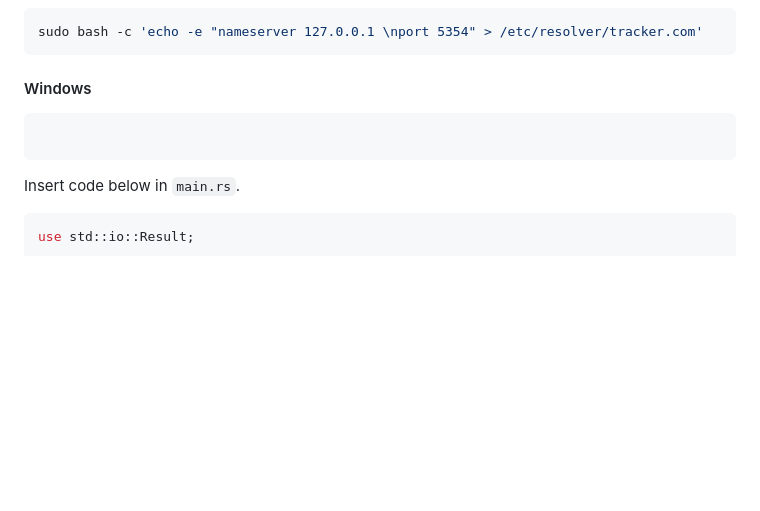
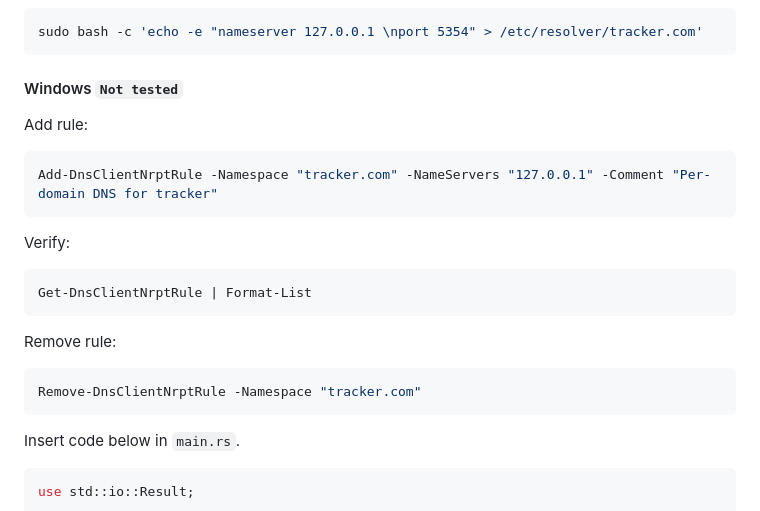
Before and after one commit to lucas11776-golang/flyer, a Markdown page: README.md, the part around the change. Drawn GitHub-style; blank space fills up the shorter version.

Commit message:
Updated: docs

````diff
--- a/README.md
+++ b/README.md
@@ -147,9 +147,24 @@ sudo bash -c 'echo -e "nameserver 127.0.0.1 \nport 5354" > /etc/resolver/tracker
 sudo bash -c 'echo -e "nameserver 127.0.0.1 \nport 5354" > /etc/resolver/tracker.com'
 ```
 
-#### Windows
+#### Windows `Not tested`
+
+Add rule:
 
 ```sh
+Add-DnsClientNrptRule -Namespace "tracker.com" -NameServers "127.0.0.1" -Comment "Per-domain DNS for tracker"
+```
+
+Verify:
+
+```sh
+Get-DnsClientNrptRule | Format-List
+```
+
+Remove rule:
+
+```rs
+Remove-DnsClientNrptRule -Namespace "tracker.com"
 ```
 
 Insert code below in `main.rs`.
````
